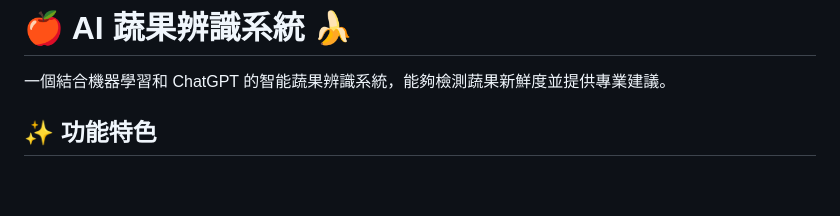
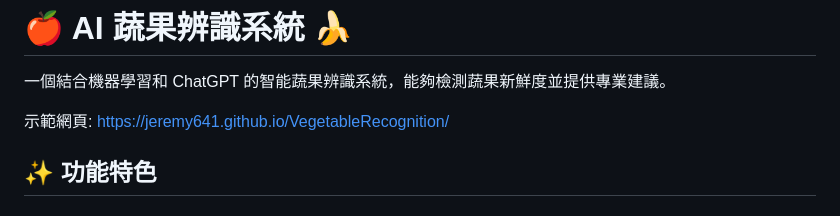
Before and after one commit to jeremy641/VegetableRecognition, a Markdown page: README.md, the part around the change. Rendered like a GitHub page; blank space fills up the shorter version.

```diff
--- a/README.md
+++ b/README.md
@@ -1,6 +1,8 @@
 # 🍎 AI 蔬果辨識系統 🍌
 
 一個結合機器學習和 ChatGPT 的智能蔬果辨識系統，能夠檢測蔬果新鮮度並提供專業建議。
+
+示範網頁: https://jeremy641.github.io/VegetableRecognition/
 
 ## ✨ 功能特色
 
```
